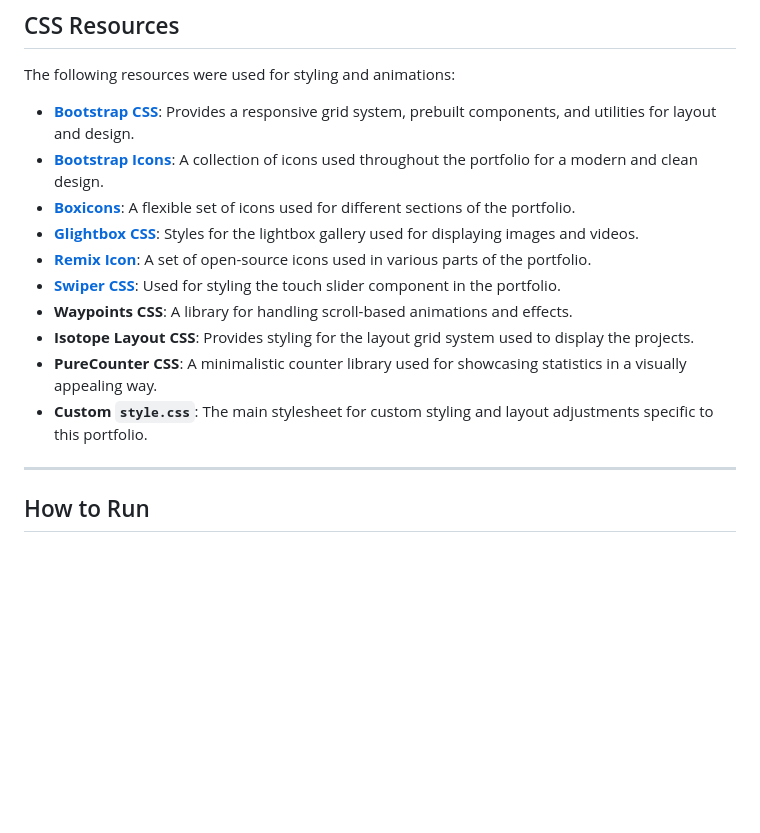
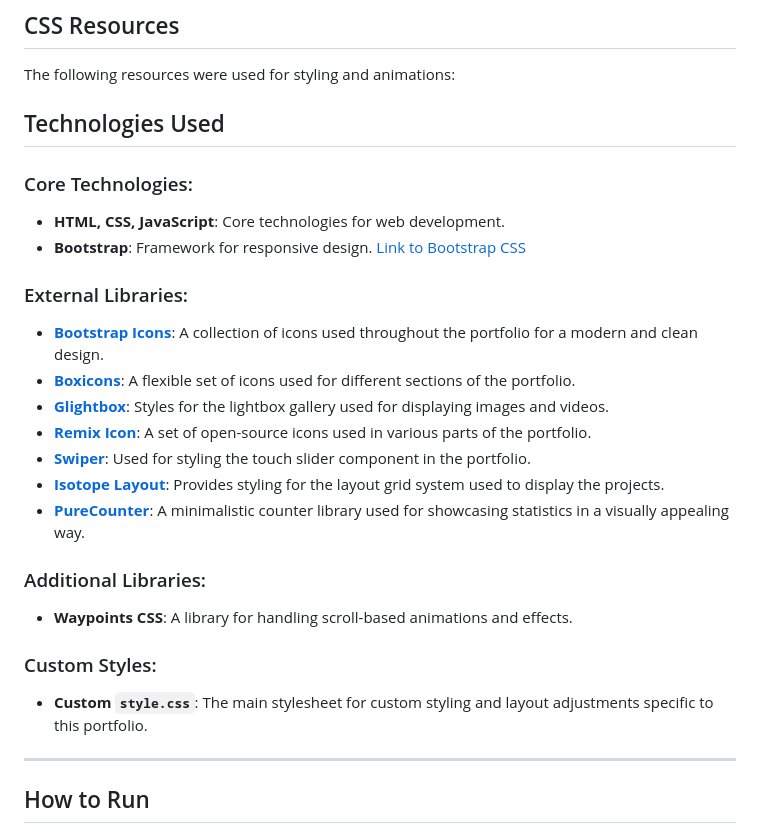
Before and after one commit to Faruq-Feroz/Hassan-Faruq, a Markdown page: README.md, the part around the change. Drawn GitHub-style; blank space fills up the shorter version.

```diff
--- a/README.md
+++ b/README.md
@@ -79,16 +79,27 @@ Access the source code [here](https://github.com/Faruq-Feroz/Hassan-Faruq).
 ## CSS Resources
 The following resources were used for styling and animations:
 
-- **[Bootstrap CSS](https://getbootstrap.com/)**: Provides a responsive grid system, prebuilt components, and utilities for layout and design.
+## Technologies Used
+
+### Core Technologies:
+- **HTML, CSS, JavaScript**: Core technologies for web development.
+- **Bootstrap**: Framework for responsive design. [Link to Bootstrap CSS](https://getbootstrap.com/)
+
+### External Libraries:
 - **[Bootstrap Icons](https://icons.getbootstrap.com/)**: A collection of icons used throughout the portfolio for a modern and clean design.
 - **[Boxicons](https://boxicons.com/)**: A flexible set of icons used for different sections of the portfolio.
-- **[Glightbox CSS](https://biati-digital.github.io/glightbox/)**: Styles for the lightbox gallery used for displaying images and videos.
+- **[Glightbox](https://biati-digital.github.io/glightbox/)**: Styles for the lightbox gallery used for displaying images and videos.
 - **[Remix Icon](https://remixicon.com/)**: A set of open-source icons used in various parts of the portfolio.
-- **[Swiper CSS](https://swiperjs.com/)**: Used for styling the touch slider component in the portfolio.
+- **[Swiper](https://swiperjs.com/)**: Used for styling the touch slider component in the portfolio.
+- **[Isotope Layout](https://isotope.metafizzy.co/)**: Provides styling for the layout grid system used to display the projects.
+- **[PureCounter](https://github.com/srexi/purecounterjs)**: A minimalistic counter library used for showcasing statistics in a visually appealing way.
+
+### Additional Libraries:
 - **Waypoints CSS**: A library for handling scroll-based animations and effects.
-- **Isotope Layout CSS**: Provides styling for the layout grid system used to display the projects.
-- **PureCounter CSS**: A minimalistic counter library used for showcasing statistics in a visually appealing way.
+
+### Custom Styles:
 - **Custom `style.css`**: The main stylesheet for custom styling and layout adjustments specific to this portfolio.
+
 
 
 ---
```
